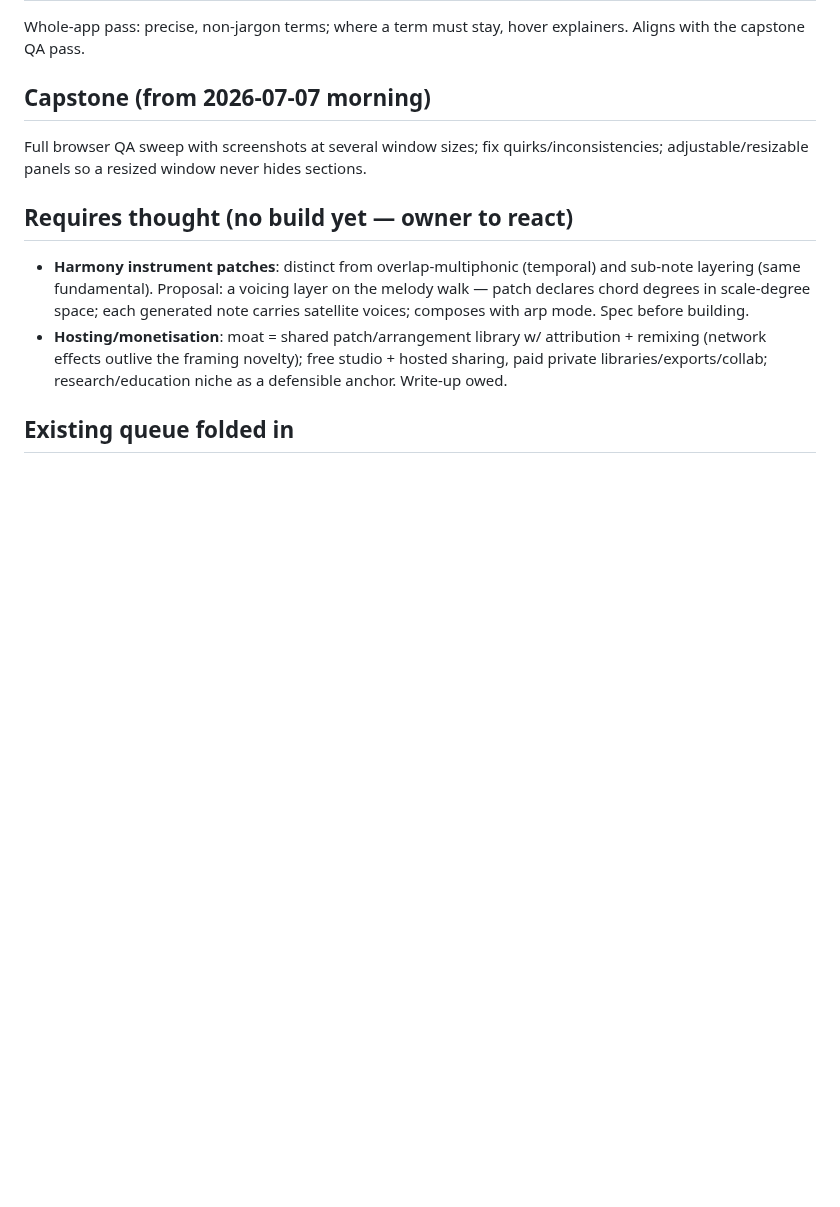
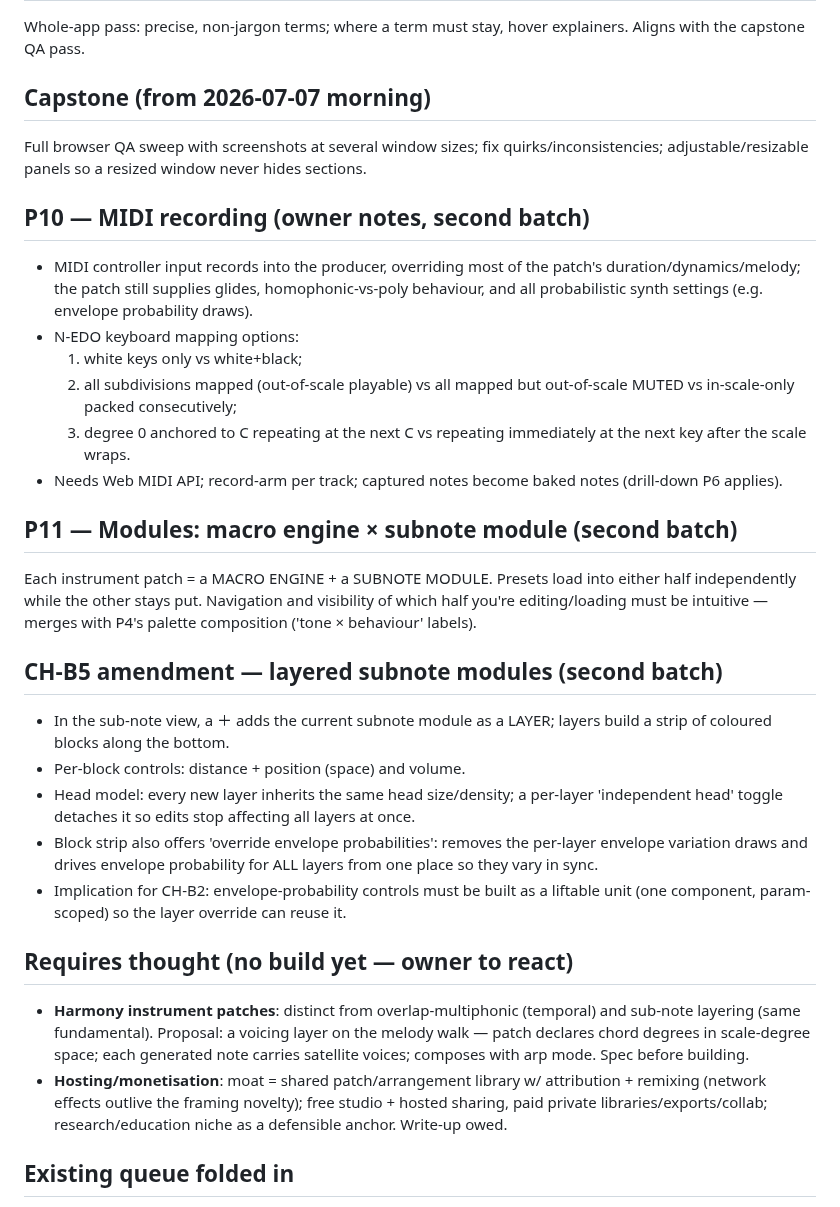
Before and after one commit to maracman/soundinator, a Markdown page: docs/OWNER_BRIEF_2026-07-07.md, the part around the change. GitHub-like rendering; blank space fills up the shorter version.

Commit message:
Brief: capture second batch — MIDI recording, module halves, layered-subnote block strip

```diff
--- a/docs/OWNER_BRIEF_2026-07-07.md
+++ b/docs/OWNER_BRIEF_2026-07-07.md
@@ -119,6 +119,43 @@ Full browser QA sweep with screenshots at several window sizes; fix
 quirks/inconsistencies; adjustable/resizable panels so a resized window
 never hides sections.
 
+## P10 — MIDI recording (owner notes, second batch)
+
+- MIDI controller input records into the producer, overriding most of
+  the patch's duration/dynamics/melody; the patch still supplies glides,
+  homophonic-vs-poly behaviour, and all probabilistic synth settings
+  (e.g. envelope probability draws).
+- N-EDO keyboard mapping options:
+  1. white keys only vs white+black;
+  2. all subdivisions mapped (out-of-scale playable) vs all mapped but
+     out-of-scale MUTED vs in-scale-only packed consecutively;
+  3. degree 0 anchored to C repeating at the next C vs repeating
+     immediately at the next key after the scale wraps.
+- Needs Web MIDI API; record-arm per track; captured notes become baked
+  notes (drill-down P6 applies).
+
+## P11 — Modules: macro engine × subnote module (second batch)
+
+Each instrument patch = a MACRO ENGINE + a SUBNOTE MODULE. Presets load
+into either half independently while the other stays put. Navigation and
+visibility of which half you're editing/loading must be intuitive —
+merges with P4's palette composition ('tone × behaviour' labels).
+
+## CH-B5 amendment — layered subnote modules (second batch)
+
+- In the sub-note view, a ＋ adds the current subnote module as a LAYER;
+  layers build a strip of coloured blocks along the bottom.
+- Per-block controls: distance + position (space) and volume.
+- Head model: every new layer inherits the same head size/density;
+  a per-layer 'independent head' toggle detaches it so edits stop
+  affecting all layers at once.
+- Block strip also offers 'override envelope probabilities': removes the
+  per-layer envelope variation draws and drives envelope probability for
+  ALL layers from one place so they vary in sync.
+- Implication for CH-B2: envelope-probability controls must be built as
+  a liftable unit (one component, param-scoped) so the layer override
+  can reuse it.
+
 ## Requires thought (no build yet — owner to react)
 
 - **Harmony instrument patches**: distinct from overlap-multiphonic
```
